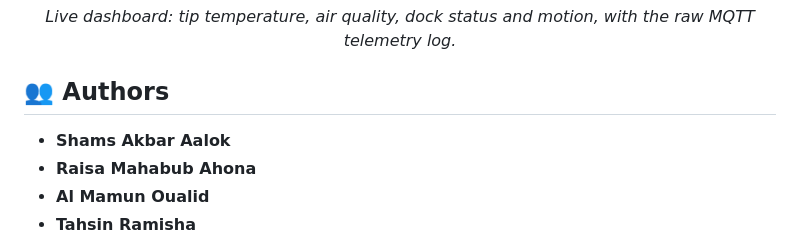
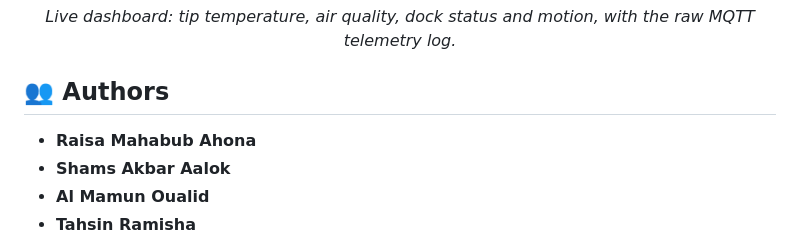
Before and after one commit to rysahona12/smart-soldering-station-iot, a Markdown page: README.md, the part around the change. Rendered like a GitHub page.

```diff
--- a/README.md
+++ b/README.md
@@ -19,8 +19,8 @@ An IoT safety station for the soldering bench, built around an **STM32 Blue Pill
 
 ## 👥 Authors
 
+- **Raisa Mahabub Ahona**
 - **Shams Akbar Aalok**
-- **Raisa Mahabub Ahona**
 - **Al Mamun Oualid**
 - **Tahsin Ramisha**
 
```
